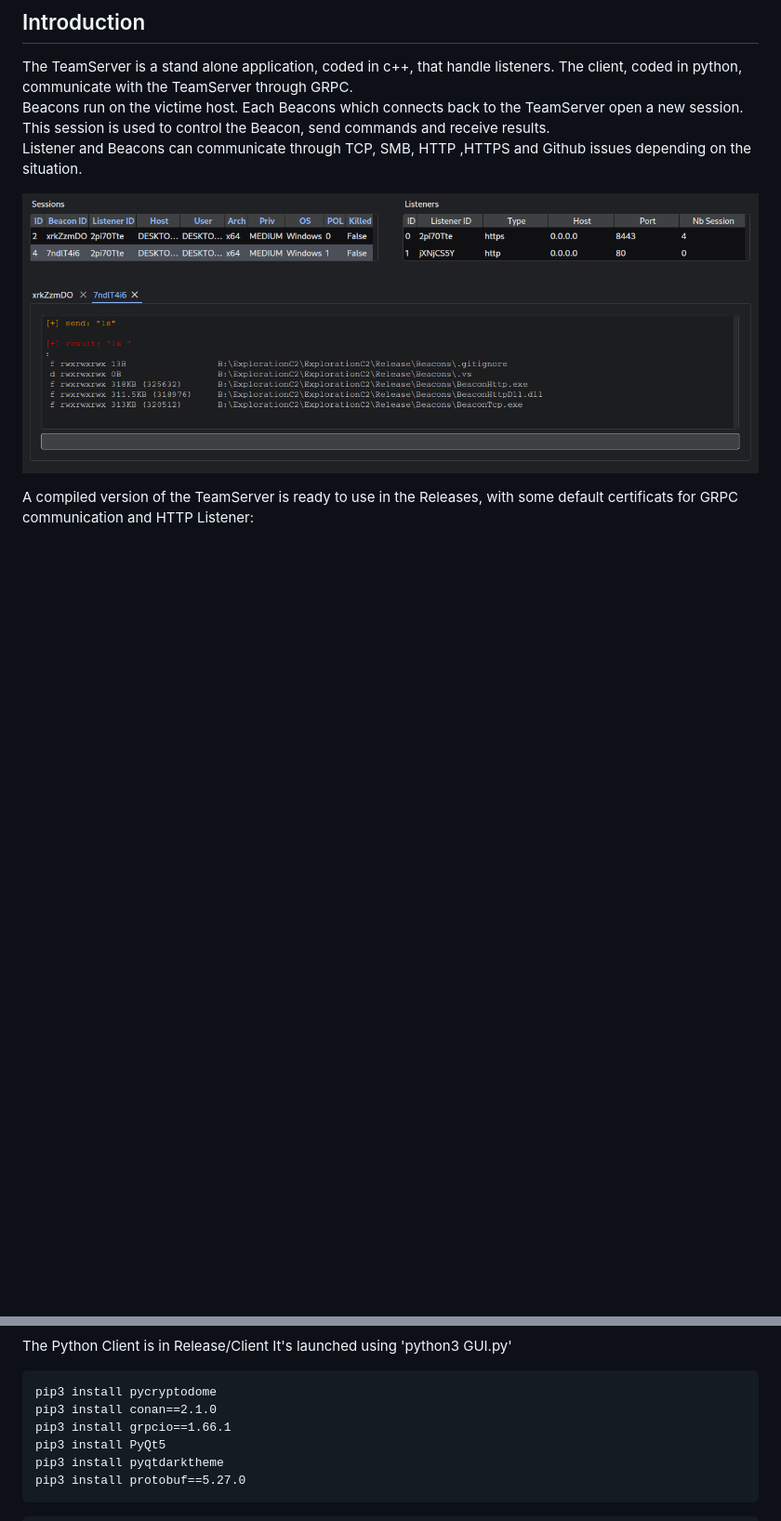
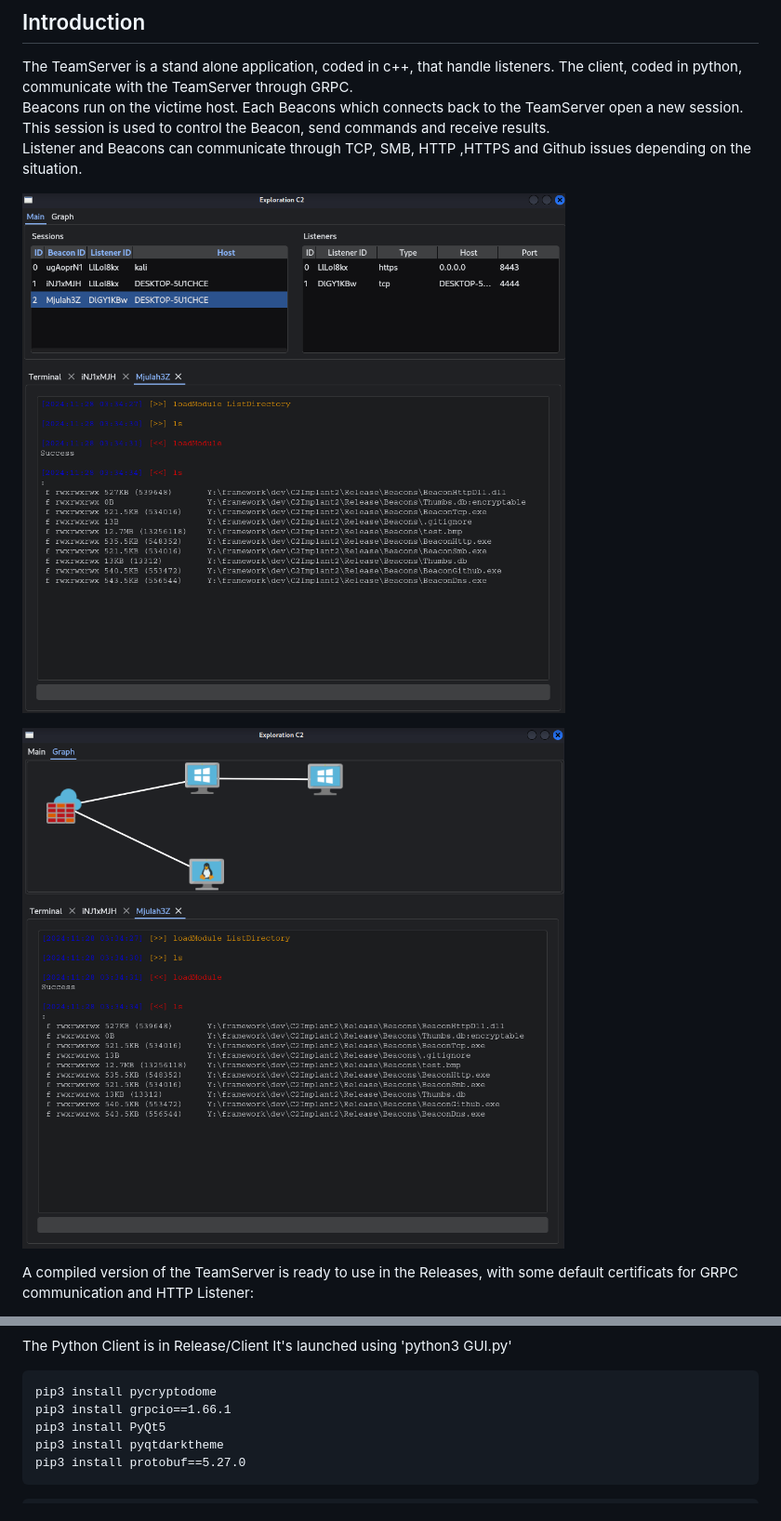
Before and after one commit to maxDcb/C2TeamServer, a Markdown page: README.md, 2 parts joined by grey strips. Shown at 93% size. GitHub-like rendering; pictures changed too: images/ListenersAndSessions.png, images/ListenersAndSessions2.png (added); blank space fills up the shorter version.

````diff
--- a/README.md
+++ b/README.md
@@ -21,7 +21,12 @@ The TeamServer is a stand alone application, coded in c++, that handle listeners
 Beacons run on the victime host. Each Beacons which connects back to the TeamServer open a new session. This session is used to control the Beacon, send commands and receive results.
 Listener and Beacons can communicate through TCP, SMB, HTTP ,HTTPS and Github issues depending on the situation.
 
+
 ![alt text](https://github.com/maxDcb/C2TeamServer/blob/master/images/ListenersAndSessions.png?raw=true)
+
+
+![alt text](https://github.com/maxDcb/C2TeamServer/blob/master/images/ListenersAndSessions2.png?raw=true)
+
 
 A compiled version of the TeamServer is ready to use in the Releases, with some default certificats for GRPC communication and HTTP Listener:
 
@@ -40,7 +45,6 @@ It's launched using 'python3 GUI.py'
 
 ```
 pip3 install pycryptodome
-pip3 install conan==2.1.0
 pip3 install grpcio==1.66.1
 pip3 install PyQt5
 pip3 install pyqtdarktheme
````
